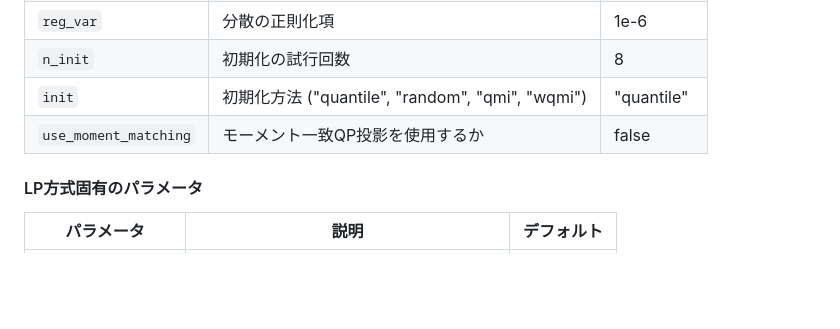
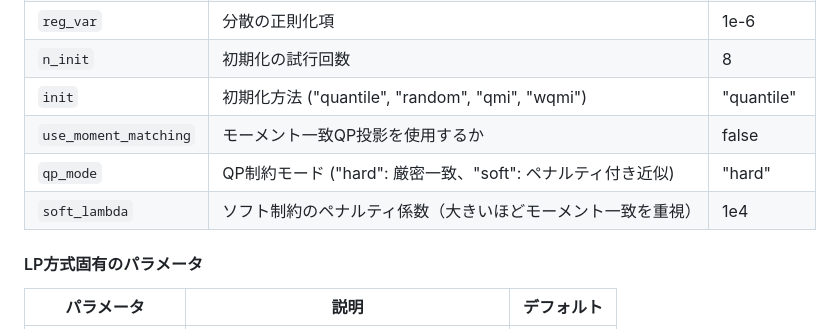
Before and after one commit to Jiro-iwai/gmm-pdf-fitting, a Markdown page: README.md, the part around the change. GitHub-like rendering; blank space fills up the shorter version.

Commit message:
Add qp_mode and soft_lambda parameter descriptions to README

```diff
--- a/README.md
+++ b/README.md
@@ -241,6 +241,8 @@ gmm-pdf-fitting/
 | `n_init` | 初期化の試行回数 | 8 |
 | `init` | 初期化方法 ("quantile", "random", "qmi", "wqmi") | "quantile" |
 | `use_moment_matching` | モーメント一致QP投影を使用するか | false |
+| `qp_mode` | QP制約モード ("hard": 厳密一致、"soft": ペナルティ付き近似) | "hard" |
+| `soft_lambda` | ソフト制約のペナルティ係数（大きいほどモーメント一致を重視） | 1e4 |
 
 #### LP方式固有のパラメータ
 
```
